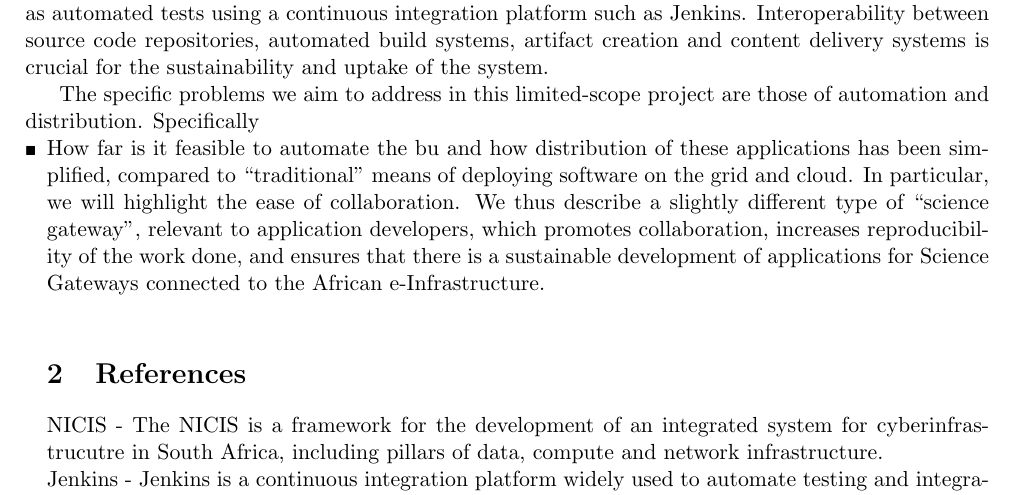
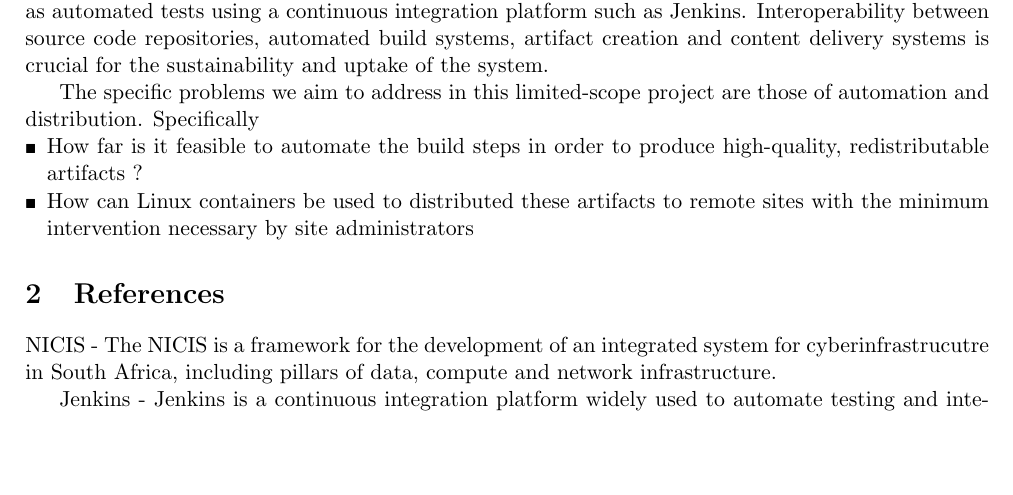
Before and after one commit to smasoka/CODE-RADE-project, a LaTeX document (code-rade-honours-project-2015.tex): part of the page, cut so that both start at the same text, the shorter picture padded with empty space. Compiled offline with pdfLaTeX.

Commit message:
Added two objectives

```diff
--- a/code-rade-honours-project-2015.tex
+++ b/code-rade-honours-project-2015.tex
@@ -94,10 +94,9 @@ SAGrid has identified this as a gap in the services it provides and has develope
 The specific problems we aim to address in this limited-scope project are those of automation and distribution. Specifically
 
 \begin{itemize}
-\item How far is it feasible to automate the bu
-and how distribution of these applications has been simplified, compared to “traditional” means of deploying software on the grid and cloud. In particular, we will highlight the ease of collaboration. We thus describe a slightly different type of “science gateway”, relevant to application developers, which promotes collaboration, increases reproducibility of the work done, and ensures that there is a sustainable development of applications for Science Gateways connected to the African e-Infrastructure.
-
-\vfill
+\item How far is it feasible to automate the build steps in order to produce high-quality, redistributable artifacts ?
+\item How can Linux containers be used to distributed these artifacts to remote sites with the minimum intervention necessary by site administrators
+\end{itemize}
 
 
 \section{References}
```
